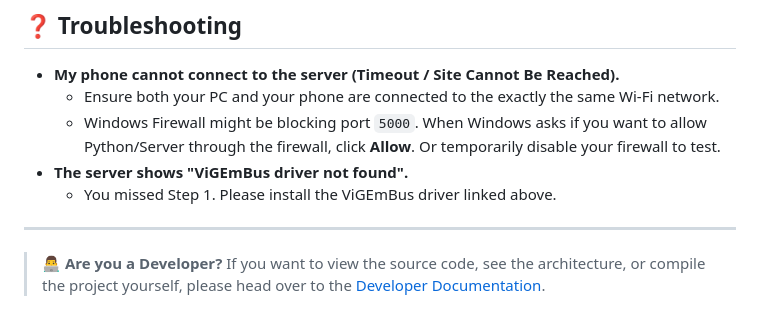
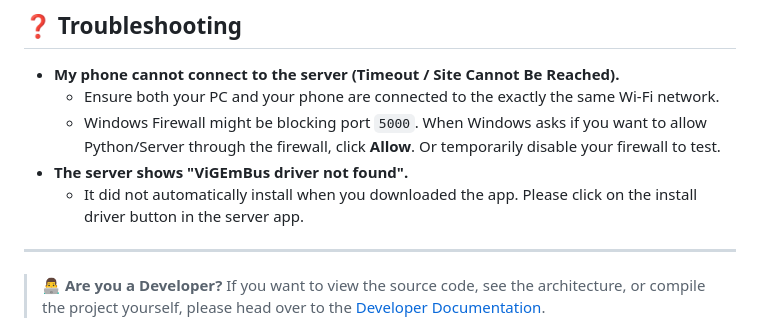
Before and after one commit to mahi-v-v/xbox-controller-app, a Markdown page: README.md, the part around the change. GitHub-like rendering.

Commit message:
Update ViGEmBus driver installation instructions
Clarified instructions regarding ViGEmBus driver installation.

```diff
--- a/README.md
+++ b/README.md
@@ -56,7 +56,7 @@ Head over to the **Releases** tab on the right side of this GitHub page and down
     *   Ensure both your PC and your phone are connected to the exactly the same Wi-Fi network.
     *   Windows Firewall might be blocking port `5000`. When Windows asks if you want to allow Python/Server through the firewall, click **Allow**. Or temporarily disable your firewall to test.
 *   **The server shows "ViGEmBus driver not found".**
-    *   You missed Step 1. Please install the ViGEmBus driver linked above.
+    *   It did not automatically install when you downloaded the app. Please click on the install driver button in the server app.
 
 ---
 
```
